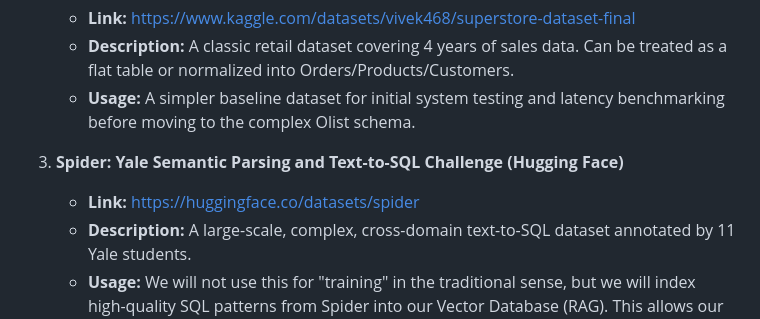
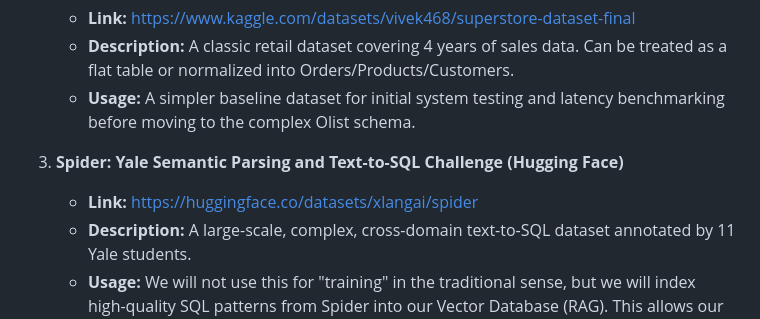
Before and after one commit to ben-blake/analytics-copilot, a Markdown page: README.md, the part around the change. Rendered like a GitHub page.

Commit message:
Update Spider dataset link in README.md to the correct Hugging Face URL

```diff
--- a/README.md
+++ b/README.md
@@ -29,7 +29,7 @@
     *   **Usage:** A simpler baseline dataset for initial system testing and latency benchmarking before moving to the complex Olist schema.
 
 3.  **Spider: Yale Semantic Parsing and Text-to-SQL Challenge (Hugging Face)**
-    *   **Link:** [https://huggingface.co/datasets/spider](https://huggingface.co/datasets/spider)
+    *   **Link:** [https://huggingface.co/datasets/xlangai/spider](https://huggingface.co/datasets/xlangai/spider)
     *   **Description:** A large-scale, complex, cross-domain text-to-SQL dataset annotated by 11 Yale students.
     *   **Usage:** We will not use this for "training" in the traditional sense, but we will index high-quality SQL patterns from Spider into our Vector Database (RAG). This allows our Copilot to retrieve "few-shot" examples of complex SQL syntax (like nested subqueries or HAVING clauses) to guide the LLM.
 
```
